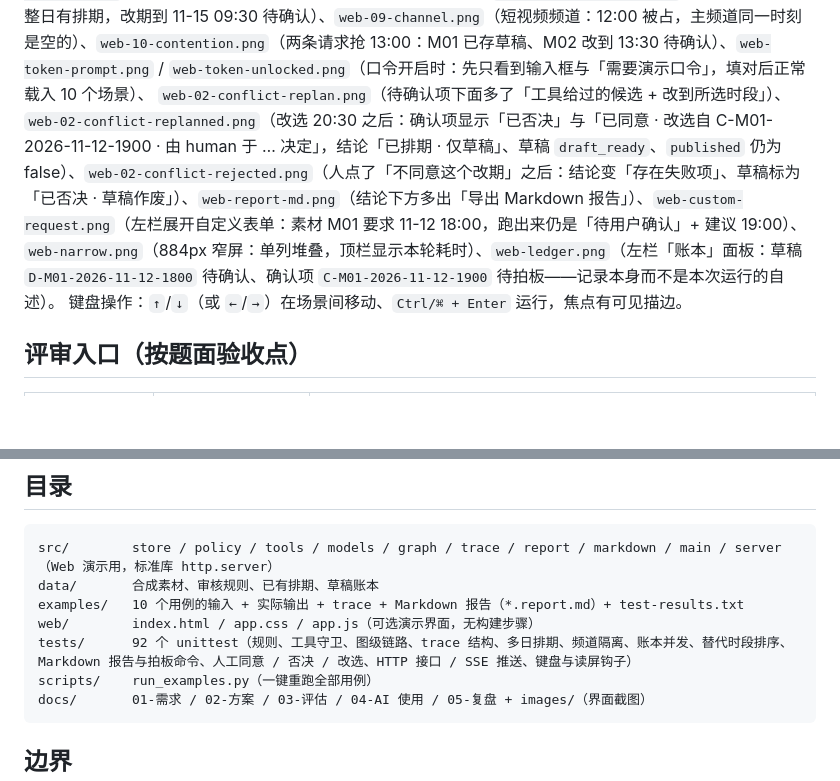
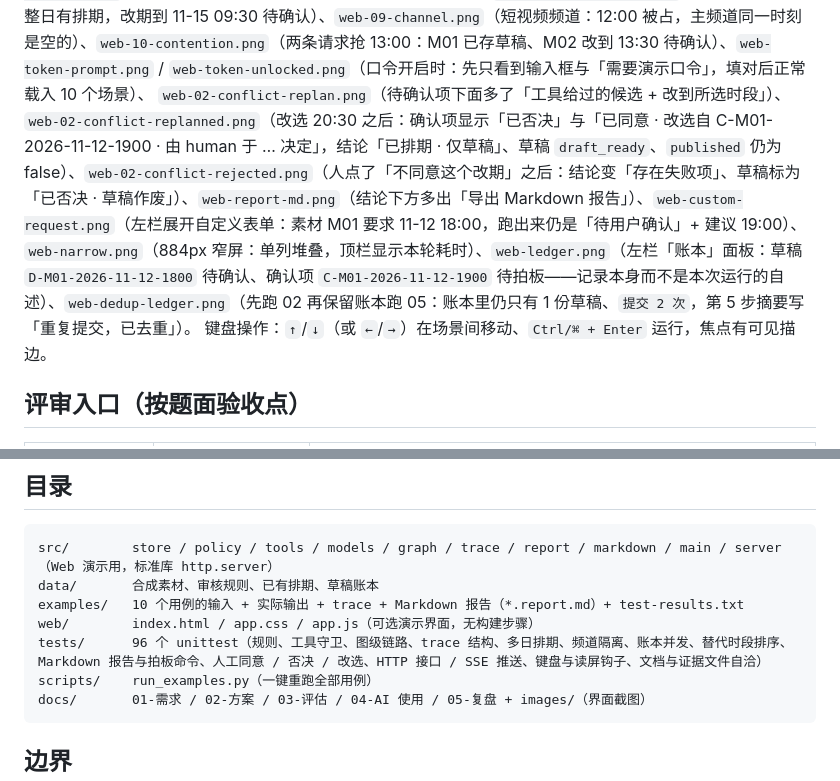
Before and after one commit to alvinluo-tech/content-scheduling-agent, a Markdown page: README.md, 2 parts joined by grey strips. Drawn GitHub-style; blank space fills up the shorter version.

Commit message:
test(docs): 文档引用的证据文件与用例目录必须自洽

````diff
--- a/README.md
+++ b/README.md
@@ -108,7 +108,7 @@ CLI 对应 `--report-md`。两者都复用 `src/markdown.py` 的同一份渲染
 `web-02-conflict-live.png`（同一场景走真实 DeepSeek：右上角切到「真实模型」，决策依据由模型自己写）、
 `web-02-conflict-streaming.png`（真实模型运行中的一帧：右栏逐条推送，中间上一轮结论压暗）、
 `web-07-multiday.png`（多日排期：11-13 的占用与两份草稿、按天切换）、`web-08-day-overflow.png`（当天排满：11-14 整日有排期，改期到 11-15 09:30 待确认）、`web-09-channel.png`（短视频频道：12:00 被占，主频道同一时刻是空的）、`web-10-contention.png`（两条请求抢 13:00：M01 已存草稿、M02 改到 13:30 待确认）、`web-token-prompt.png` / `web-token-unlocked.png`（口令开启时：先只看到输入框与「需要演示口令」，填对后正常载入 10 个场景）、
-`web-02-conflict-replan.png`（待确认项下面多了「工具给过的候选 + 改到所选时段」）、`web-02-conflict-replanned.png`（改选 20:30 之后：确认项显示「已否决」与「已同意 · 改选自 C-M01-2026-11-12-1900 · 由 human 于 … 决定」，结论「已排期 · 仅草稿」、草稿 `draft_ready`、`published` 仍为 false）、`web-02-conflict-rejected.png`（人点了「不同意这个改期」之后：结论变「存在失败项」、草稿标为「已否决 · 草稿作废」）、`web-report-md.png`（结论下方多出「导出 Markdown 报告」）、`web-custom-request.png`（左栏展开自定义表单：素材 M01 要求 11-12 18:00，跑出来仍是「待用户确认」+ 建议 19:00）、`web-narrow.png`（884px 窄屏：单列堆叠，顶栏显示本轮耗时）、`web-ledger.png`（左栏「账本」面板：草稿 `D-M01-2026-11-12-1800` 待确认、确认项 `C-M01-2026-11-12-1900` 待拍板——记录本身而不是本次运行的自述）。
+`web-02-conflict-replan.png`（待确认项下面多了「工具给过的候选 + 改到所选时段」）、`web-02-conflict-replanned.png`（改选 20:30 之后：确认项显示「已否决」与「已同意 · 改选自 C-M01-2026-11-12-1900 · 由 human 于 … 决定」，结论「已排期 · 仅草稿」、草稿 `draft_ready`、`published` 仍为 false）、`web-02-conflict-rejected.png`（人点了「不同意这个改期」之后：结论变「存在失败项」、草稿标为「已否决 · 草稿作废」）、`web-report-md.png`（结论下方多出「导出 Markdown 报告」）、`web-custom-request.png`（左栏展开自定义表单：素材 M01 要求 11-12 18:00，跑出来仍是「待用户确认」+ 建议 19:00）、`web-narrow.png`（884px 窄屏：单列堆叠，顶栏显示本轮耗时）、`web-ledger.png`（左栏「账本」面板：草稿 `D-M01-2026-11-12-1800` 待确认、确认项 `C-M01-2026-11-12-1900` 待拍板——记录本身而不是本次运行的自述）、`web-dedup-ledger.png`（先跑 02 再保留账本跑 05：账本里仍只有 1 份草稿、`提交 2 次`，第 5 步摘要写「重复提交，已去重」）。
 键盘操作：`↑`/`↓`（或 `←`/`→`）在场景间移动、`Ctrl/⌘ + Enter` 运行，焦点有可见描边。
 
 ## 评审入口（按题面验收点）
@@ -136,7 +136,7 @@ src/        store / policy / tools / models / graph / trace / report / markdown
 data/       合成素材、审核规则、已有排期、草稿账本
 examples/   10 个用例的输入 + 实际输出 + trace + Markdown 报告（*.report.md）+ test-results.txt
 web/        index.html / app.css / app.js（可选演示界面，无构建步骤）
-tests/      92 个 unittest（规则、工具守卫、图级链路、trace 结构、多日排期、频道隔离、账本并发、替代时段排序、Markdown 报告与拍板命令、人工同意 / 否决 / 改选、HTTP 接口 / SSE 推送、键盘与读屏钩子）
+tests/      96 个 unittest（规则、工具守卫、图级链路、trace 结构、多日排期、频道隔离、账本并发、替代时段排序、Markdown 报告与拍板命令、人工同意 / 否决 / 改选、HTTP 接口 / SSE 推送、键盘与读屏钩子、文档与证据文件自洽）
 scripts/    run_examples.py（一键重跑全部用例）
 docs/       01-需求 / 02-方案 / 03-评估 / 04-AI 使用 / 05-复盘 + images/（界面截图）
 ```
````
Also changed, not shown: docs/03-evaluation.md (+2 -1 lines), docs/05-retrospective.md (+8 -0 lines), docs/images/web-dedup-ledger.png (added), 2 other files.
